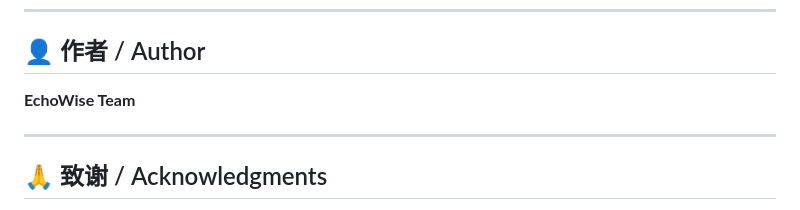
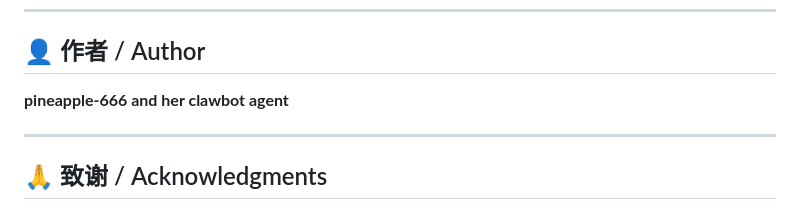
Before and after one commit to pineapple-666/EchoWise-web, a Markdown page: README.md, the part around the change. Drawn GitHub-style.

Commit message:
Update author information in README.md

```diff
--- a/README.md
+++ b/README.md
@@ -232,7 +232,7 @@ MIT License
 
 ## 👤 作者 / Author
 
-**EchoWise Team**
+**pineapple-666 and her clawbot agent**
 
 ---
 
```
